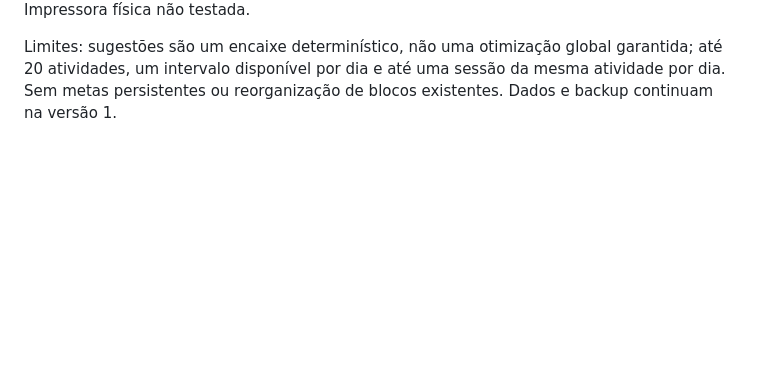
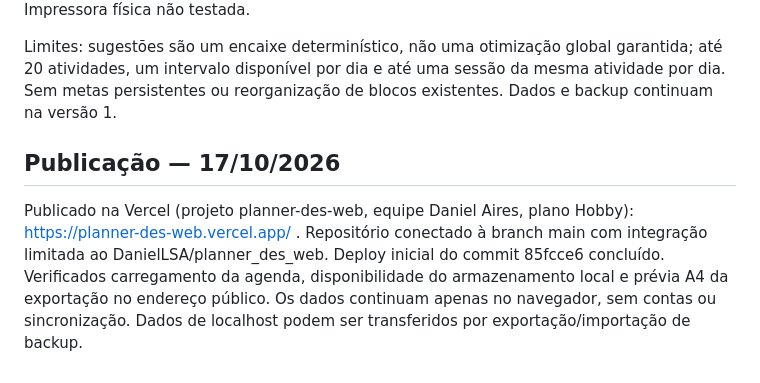
Before and after one commit to DanielLSA/planner_des_web, a Markdown page: docs/STATUS.md, the part around the change. GitHub-like rendering; blank space fills up the shorter version.

```diff
--- a/docs/STATUS.md
+++ b/docs/STATUS.md
@@ -33,3 +33,7 @@ Implementado **Extras para o papel**, recolhido e desmarcado por padrão: caixin
 Verificações: 21 testes de domínio/cálculo/exportação passaram, incluindo as 16 combinações de extras em semana/mês, datas, pausas, prioridades, exceções, espaço insuficiente, seleção vazia e revalidação. Build TypeScript/Vite passou. Edge validou cancelamento, reordenação, aprovação parcial, conflito concorrente sem gravação parcial, rollback por erro simulado, ajustes/regeneração com dados atuais e ausência de erros de execução. Fluxos anteriores de agenda/backup e exportação também revalidados. Capturas desktop/celular inspecionadas. Impressora física não testada.
 
 Limites: sugestões são um encaixe determinístico, não uma otimização global garantida; até 20 atividades, um intervalo disponível por dia e até uma sessão da mesma atividade por dia. Sem metas persistentes ou reorganização de blocos existentes. Dados e backup continuam na versão 1.
+
+## Publicação — 17/10/2026
+
+Publicado na Vercel (projeto planner-des-web, equipe Daniel Aires, plano Hobby): https://planner-des-web.vercel.app/ . Repositório conectado à branch main com integração limitada ao DanielLSA/planner_des_web. Deploy inicial do commit 85fcce6 concluído. Verificados carregamento da agenda, disponibilidade do armazenamento local e prévia A4 da exportação no endereço público. Os dados continuam apenas no navegador, sem contas ou sincronização. Dados de localhost podem ser transferidos por exportação/importação de backup.
```
Also changed, not shown: README.md (+2 -0 lines).
